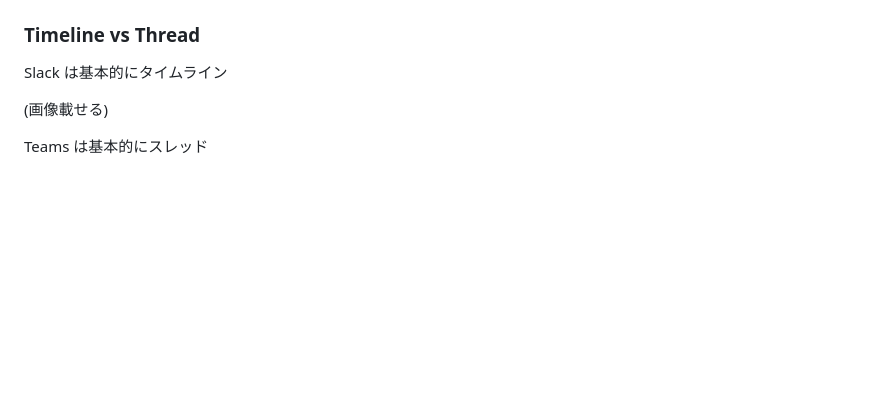
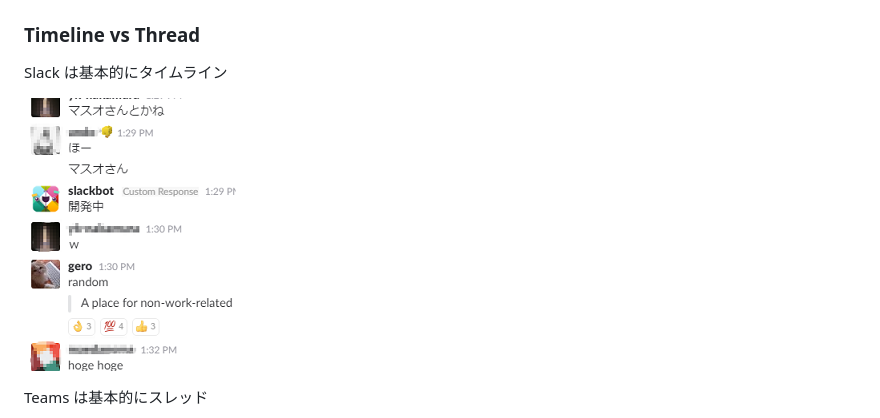
Before and after one commit to Geroshabu/Slides, a Markdown page: SlackVsTeams/main.md, the part around the change. Rendered like a GitHub page; pictures changed too: SlackVsTeams/images/TimeLineCensored.png (added); blank space fills up the shorter version.

Commit message:
Slack のタイムラインの画像を載せた

```diff
--- a/SlackVsTeams/main.md
+++ b/SlackVsTeams/main.md
@@ -61,7 +61,7 @@ Office 365 のツールの一部として,
 
 Slack は基本的にタイムライン
 
-(画像載せる)
+![TimeLine](./images/TimeLineCensored.png)
 
 Teams は基本的にスレッド
 
```
Also changed, not shown: SlackVsTeams/images/ThreadCensored.png.
